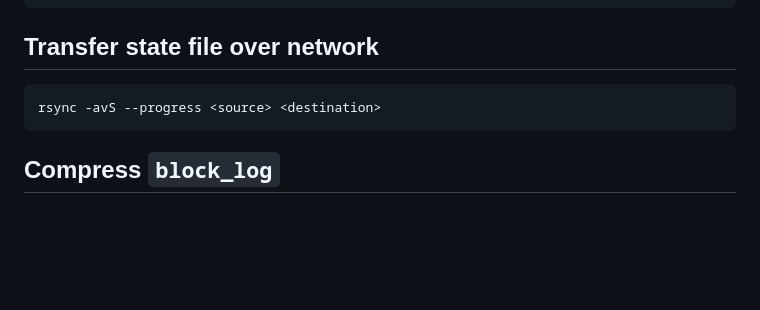
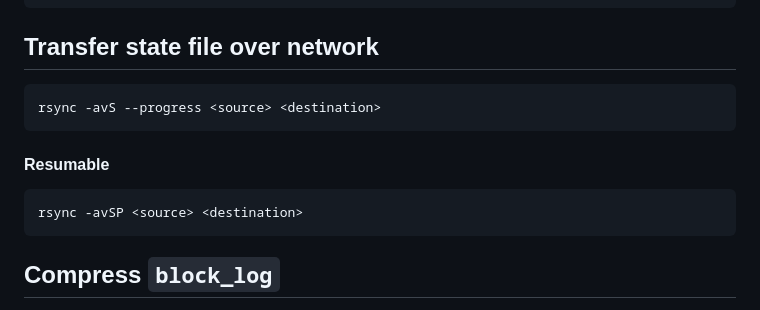
Before and after one commit to techcoderx/hiverpc-resources, a Markdown page: replay.md, the part around the change. Rendered like a GitHub page; blank space fills up the shorter version.

````diff
--- a/replay.md
+++ b/replay.md
@@ -162,6 +162,12 @@ sudo mount -t tmpfs -o rw,size=25G tmpfs ~/ramdisk
 rsync -avS --progress <source> <destination>
 ```
 
+#### Resumable
+
+```sh
+rsync -avSP <source> <destination>
+```
+
 ## Compress `block_log`
 Located in `programs/util/compress_block_log`.
 ```
````
